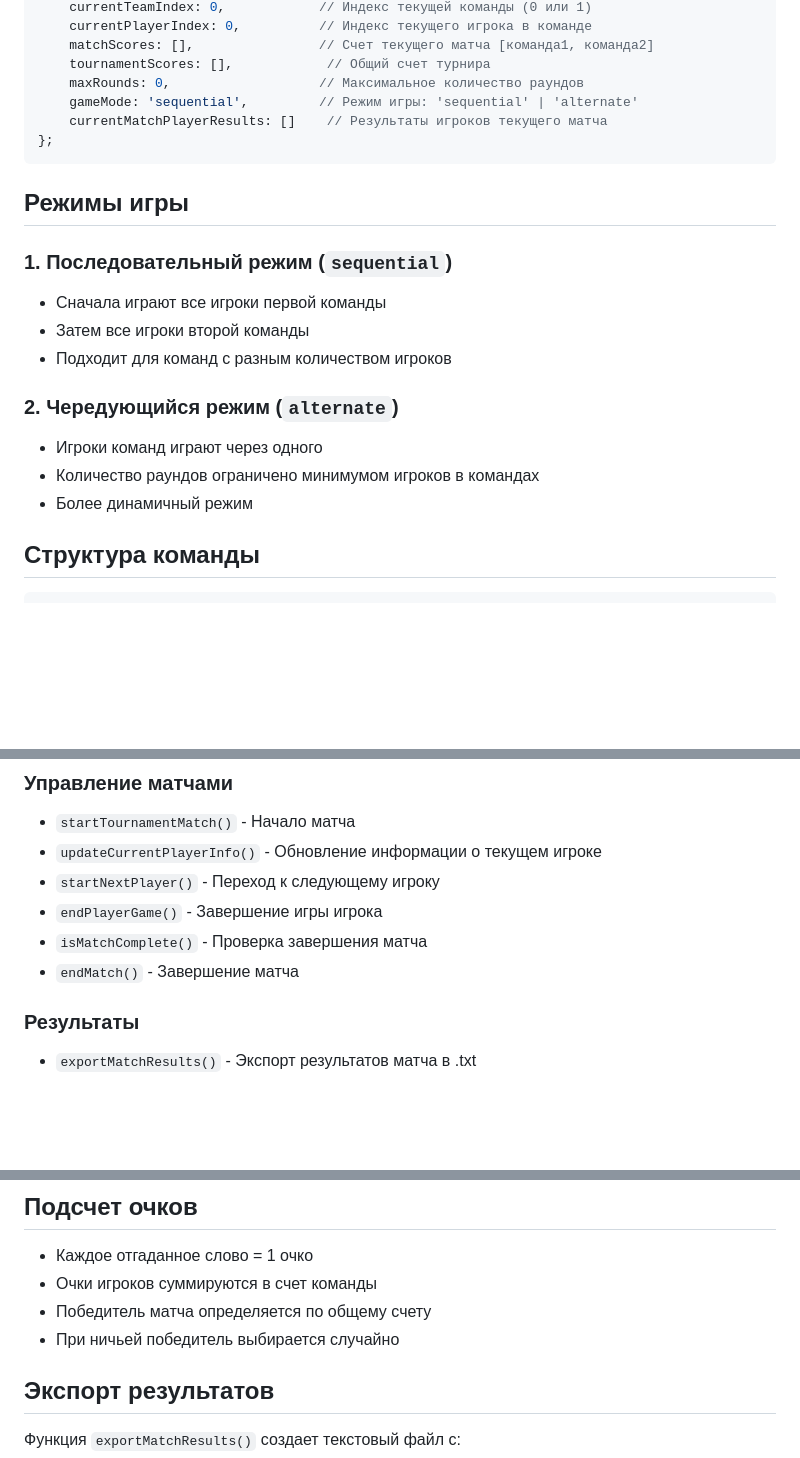
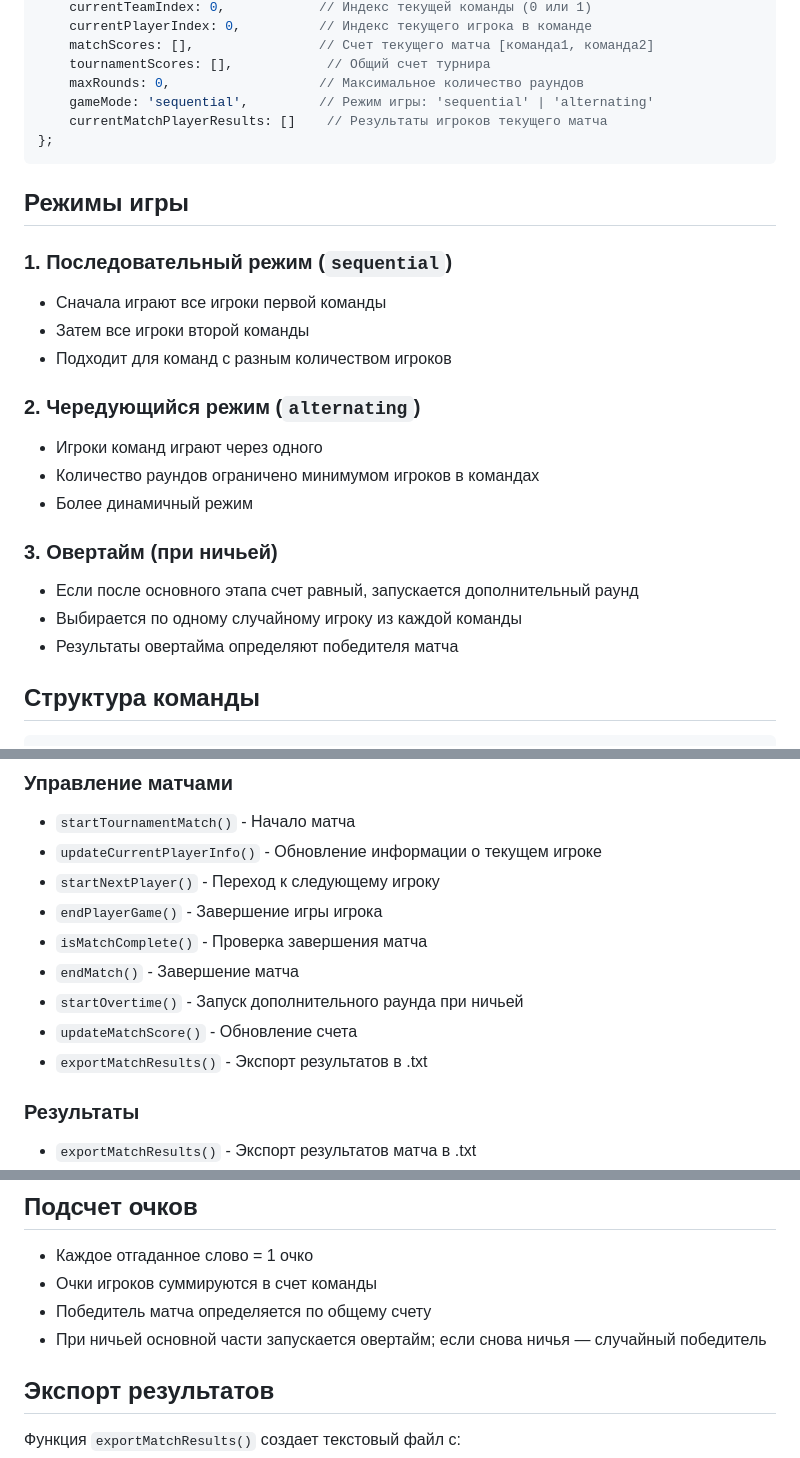
Before and after one commit to garosnou/alias, a Markdown page: TOURNAMENT_README.md, 3 parts joined by grey strips. Rendered like a GitHub page; blank space fills up the shorter version.

````diff
--- a/TOURNAMENT_README.md
+++ b/TOURNAMENT_README.md
@@ -20,7 +20,7 @@ let tournamentState = {
     matchScores: [],                // Счет текущего матча [команда1, команда2]
     tournamentScores: [],            // Общий счет турнира
     maxRounds: 0,                   // Максимальное количество раундов
-    gameMode: 'sequential',         // Режим игры: 'sequential' | 'alternate'
+    gameMode: 'sequential',         // Режим игры: 'sequential' | 'alternating'
     currentMatchPlayerResults: []    // Результаты игроков текущего матча
 };
 ```
@@ -32,10 +32,15 @@ let tournamentState = {
 - Затем все игроки второй команды
 - Подходит для команд с разным количеством игроков
 
-### 2. Чередующийся режим (`alternate`)
+### 2. Чередующийся режим (`alternating`)
 - Игроки команд играют через одного
 - Количество раундов ограничено минимумом игроков в командах
 - Более динамичный режим
+
+### 3. Овертайм (при ничьей)
+- Если после основного этапа счет равный, запускается дополнительный раунд
+- Выбирается по одному случайному игроку из каждой команды
+- Результаты овертайма определяют победителя матча
 
 ## Структура команды
 
@@ -69,6 +74,9 @@ let tournamentState = {
 - `endPlayerGame()` - Завершение игры игрока
 - `isMatchComplete()` - Проверка завершения матча
 - `endMatch()` - Завершение матча
+- `startOvertime()` - Запуск дополнительного раунда при ничьей
+- `updateMatchScore()` - Обновление счета
+- `exportMatchResults()` - Экспорт результатов в .txt
 
 ### Результаты
 
@@ -93,7 +101,7 @@ let tournamentState = {
 - Каждое отгаданное слово = 1 очко
 - Очки игроков суммируются в счет команды
 - Победитель матча определяется по общему счету
-- При ничьей победитель выбирается случайно
+- При ничьей основной части запускается овертайм; если снова ничья — случайный победитель
 
 ## Экспорт результатов
 
````
Also changed, not shown: README.md (+59 -62 lines), TECHNICAL_IMPLEMENTATION.md (+3 -2 lines).
